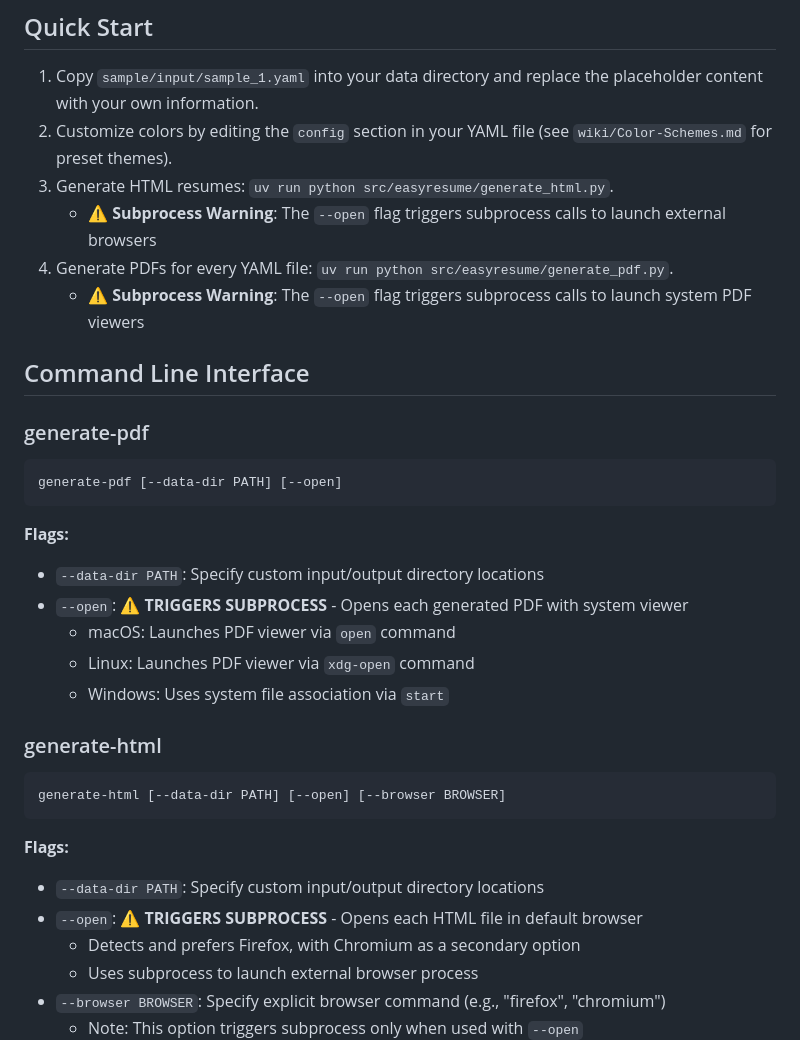
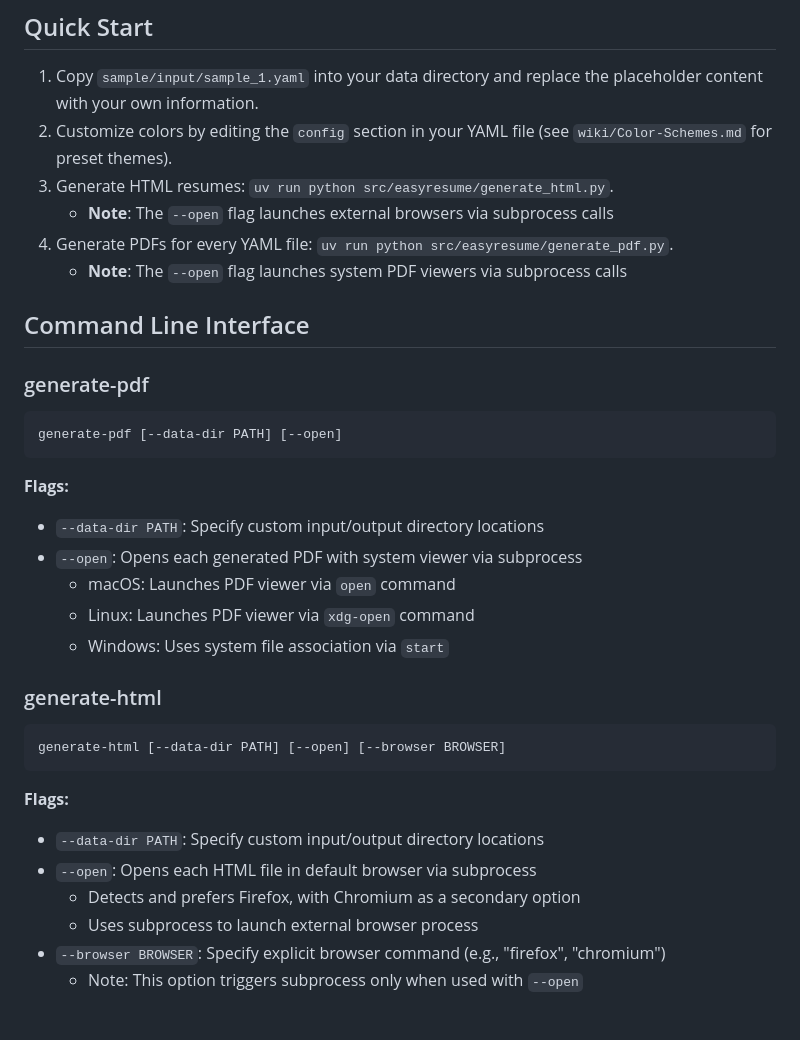
Before and after one commit to athola/simple-resume, a Markdown page: README.md, the part around the change. Drawn GitHub-style; blank space fills up the shorter version.

Commit message:
docs: replace intimidating subprocess warnings with informative notes
- Remove warning emoji (⚠️) from subprocess-related messages
- Replace "TRIGGERS SUBPROCESS" with descriptive, neutral language
- Change "Warning" labels to "Note" for better user experience
- Maintain technical accuracy while reducing alarmist tone

```diff
--- a/README.md
+++ b/README.md
@@ -41,10 +41,10 @@ You also need a local copy of [wkhtmltopdf](https://wkhtmltopdf.org/).
 2. Customize colors by editing the `config` section in your YAML file (see
    `wiki/Color-Schemes.md` for preset themes).
 3. Generate HTML resumes: `uv run python src/easyresume/generate_html.py`.
-   - **⚠️ Subprocess Warning**: The `--open` flag triggers subprocess calls to launch external browsers
+   - **Note**: The `--open` flag launches external browsers via subprocess calls
 4. Generate PDFs for every YAML file:
    `uv run python src/easyresume/generate_pdf.py`.
-   - **⚠️ Subprocess Warning**: The `--open` flag triggers subprocess calls to launch system PDF viewers
+   - **Note**: The `--open` flag launches system PDF viewers via subprocess calls
 
 ## Command Line Interface
 
@@ -57,7 +57,7 @@ generate-pdf [--data-dir PATH] [--open]
 **Flags:**
 
 - `--data-dir PATH`: Specify custom input/output directory locations
-- `--open`: ⚠️ **TRIGGERS SUBPROCESS** - Opens each generated PDF with system viewer
+- `--open`: Opens each generated PDF with system viewer via subprocess
   - macOS: Launches PDF viewer via `open` command
   - Linux: Launches PDF viewer via `xdg-open` command
   - Windows: Uses system file association via `start`
@@ -71,7 +71,7 @@ generate-html [--data-dir PATH] [--open] [--browser BROWSER]
 **Flags:**
 
 - `--data-dir PATH`: Specify custom input/output directory locations
-- `--open`: ⚠️ **TRIGGERS SUBPROCESS** - Opens each HTML file in default browser
+- `--open`: Opens each HTML file in default browser via subprocess
   - Detects and prefers Firefox, with Chromium as a secondary option
   - Uses subprocess to launch external browser process
 - `--browser BROWSER`: Specify explicit browser command (e.g., "firefox", "chromium")
```
